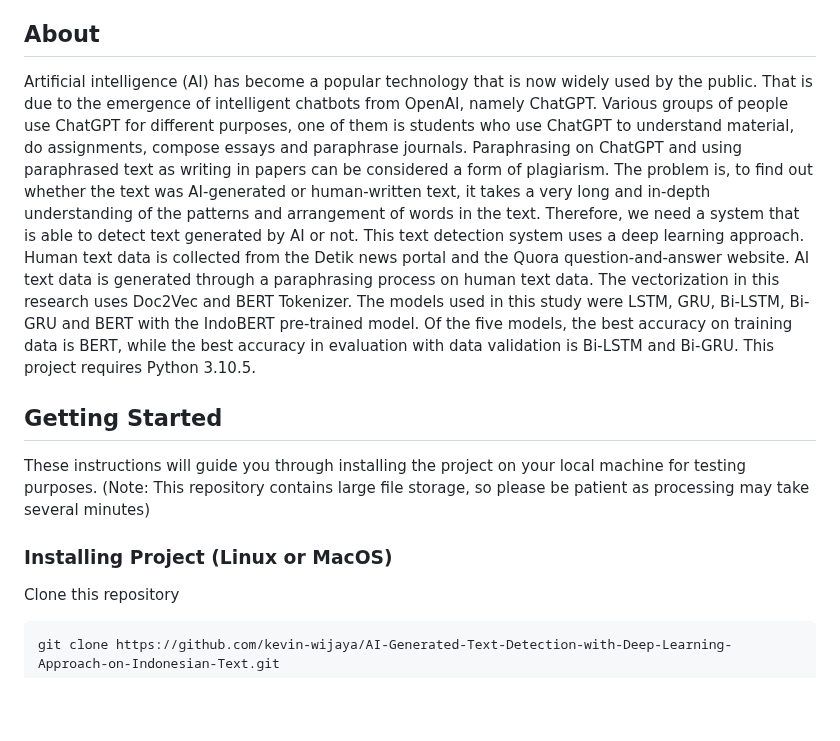
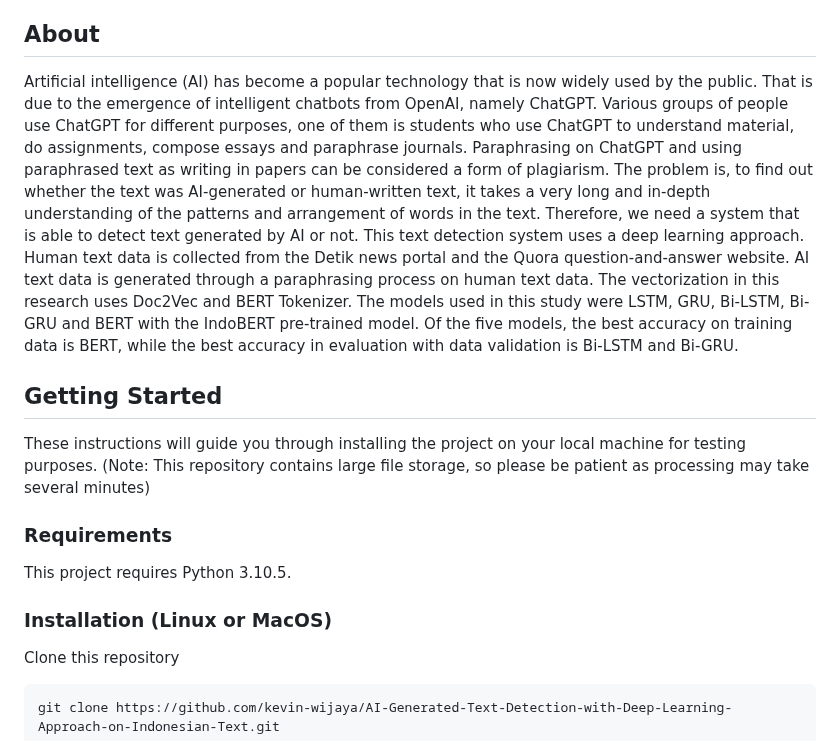
Before and after one commit to kevin-wijaya/AI-Generated-Text-Detection-with-Deep-Learning-Approach-on-Indonesian-Text, a Markdown page: README.md, the part around one of its changes. GitHub-like rendering; blank space fills up the shorter version.

````diff
--- a/README.md
+++ b/README.md
@@ -10,13 +10,17 @@
 
 ## About <a name = "about"></a>
 
-Artificial intelligence (AI) has become a popular technology that is now widely used by the public. That is due to the emergence of intelligent chatbots from OpenAI, namely ChatGPT. Various groups of people use ChatGPT for different purposes, one of them is students who use ChatGPT to understand material, do assignments, compose essays and paraphrase journals. Paraphrasing on ChatGPT and using paraphrased text as writing in papers can be considered a form of plagiarism. The problem is, to find out whether the text was AI-generated or human-written text, it takes a very long and in-depth understanding of the patterns and arrangement of words in the text. Therefore, we need a system that is able to detect text generated by AI or not. This text detection system uses a deep learning approach. Human text data is collected from the Detik news portal and the Quora question-and-answer website. AI text data is generated through a paraphrasing process on human text data. The vectorization in this research uses Doc2Vec and BERT Tokenizer. The models used in this study were LSTM, GRU, Bi-LSTM, Bi-GRU and BERT with the IndoBERT pre-trained model. Of the five models, the best accuracy on training data is BERT, while the best accuracy in evaluation with data validation is Bi-LSTM and Bi-GRU. This project requires Python 3.10.5.
+Artificial intelligence (AI) has become a popular technology that is now widely used by the public. That is due to the emergence of intelligent chatbots from OpenAI, namely ChatGPT. Various groups of people use ChatGPT for different purposes, one of them is students who use ChatGPT to understand material, do assignments, compose essays and paraphrase journals. Paraphrasing on ChatGPT and using paraphrased text as writing in papers can be considered a form of plagiarism. The problem is, to find out whether the text was AI-generated or human-written text, it takes a very long and in-depth understanding of the patterns and arrangement of words in the text. Therefore, we need a system that is able to detect text generated by AI or not. This text detection system uses a deep learning approach. Human text data is collected from the Detik news portal and the Quora question-and-answer website. AI text data is generated through a paraphrasing process on human text data. The vectorization in this research uses Doc2Vec and BERT Tokenizer. The models used in this study were LSTM, GRU, Bi-LSTM, Bi-GRU and BERT with the IndoBERT pre-trained model. Of the five models, the best accuracy on training data is BERT, while the best accuracy in evaluation with data validation is Bi-LSTM and Bi-GRU.
 
 ## Getting Started <a name = "getting_started"></a>
 
 These instructions will guide you through installing the project on your local machine for testing purposes. (Note: This repository contains large file storage, so please be patient as processing may take several minutes)
 
-### Installing Project (Linux or MacOS)
+### Requirements
+
+This project requires Python 3.10.5.
+
+### Installation (Linux or MacOS)
 
 Clone this repository
 ```
````
Also changed, not shown: other parts of README.md (+2 -0 lines).
